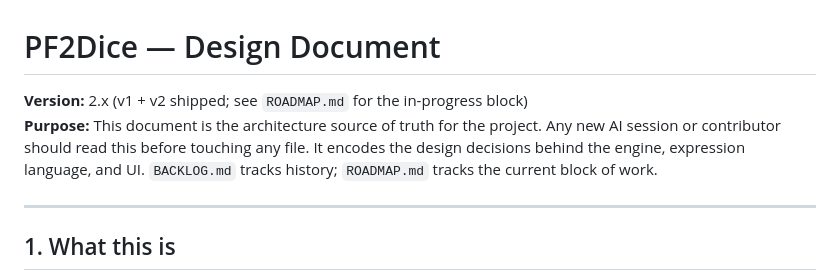
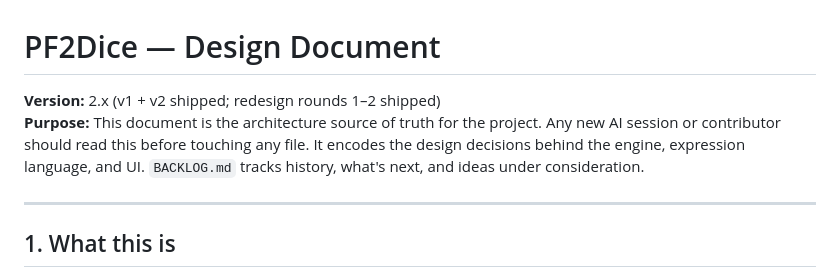
Before and after one commit to Leroy-Schmidt/pf2dice, a Markdown page: pf2dice-DESIGN.md, the part around the change. Drawn GitHub-style.

```diff
--- a/pf2dice-DESIGN.md
+++ b/pf2dice-DESIGN.md
@@ -1,6 +1,6 @@
 # PF2Dice — Design Document
-**Version:** 2.x (v1 + v2 shipped; see `ROADMAP.md` for the in-progress block)
-**Purpose:** This document is the architecture source of truth for the project. Any new AI session or contributor should read this before touching any file. It encodes the design decisions behind the engine, expression language, and UI. `BACKLOG.md` tracks history; `ROADMAP.md` tracks the current block of work.
+**Version:** 2.x (v1 + v2 shipped; redesign rounds 1–2 shipped)
+**Purpose:** This document is the architecture source of truth for the project. Any new AI session or contributor should read this before touching any file. It encodes the design decisions behind the engine, expression language, and UI. `BACKLOG.md` tracks history, what's next, and ideas under consideration.
 
 ---
 
```
Also changed, not shown: BACKLOG.md (+71 -69 lines), ROADMAP.md (deleted, +0 -108 lines).
